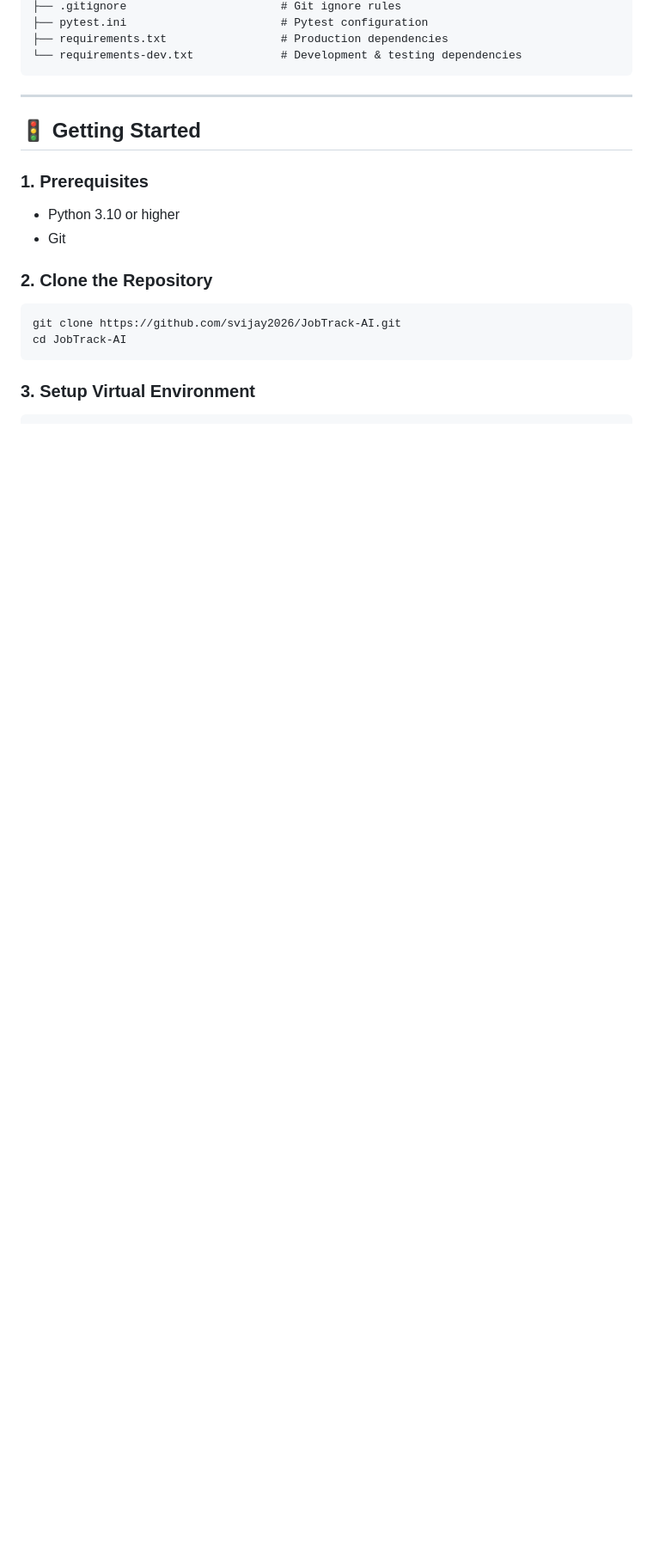
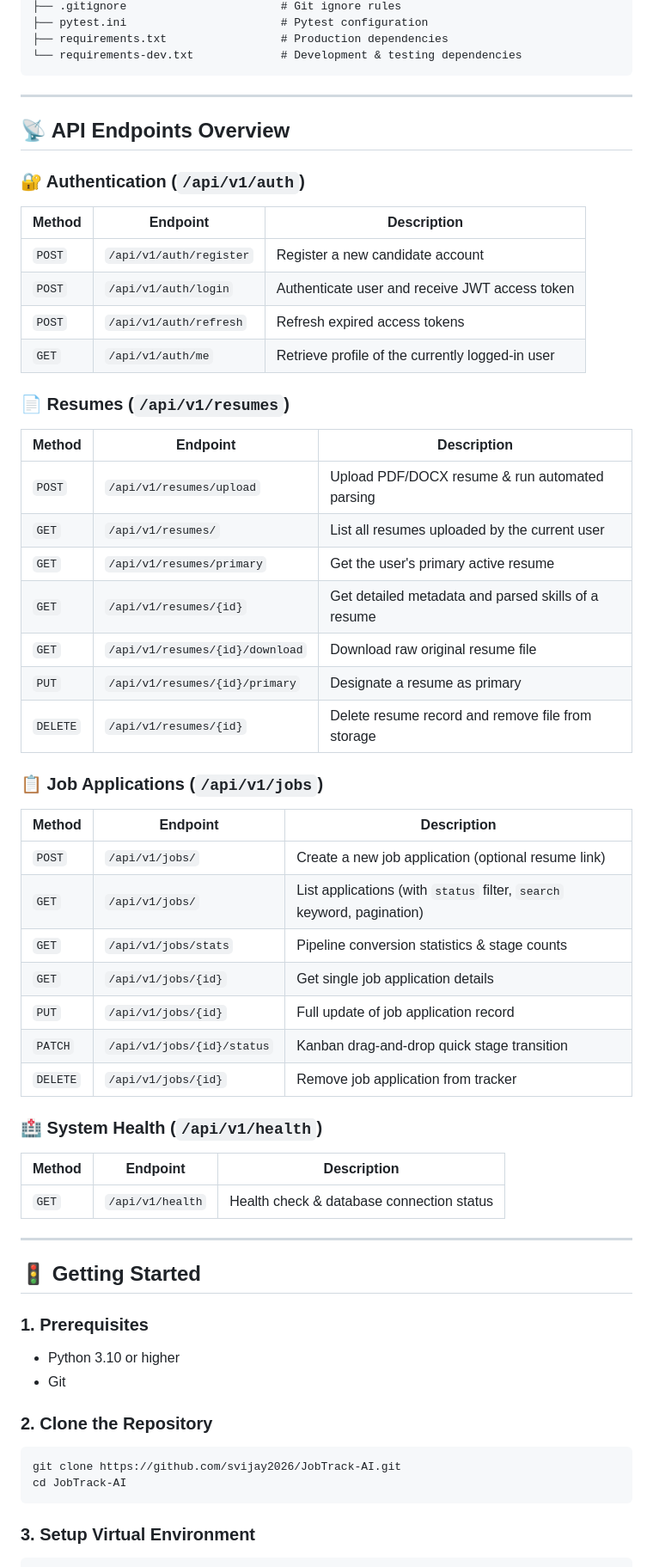
Before and after one commit to svijay2026/JobTrack-AI, a Markdown page: README.md, the part around one of its changes. Shown at 86% size. GitHub-like rendering; blank space fills up the shorter version.

````diff
--- a/README.md
+++ b/README.md
@@ -63,6 +83,45 @@ Job_Track_AI/
 ├── requirements.txt                 # Production dependencies
 └── requirements-dev.txt             # Development & testing dependencies
 ```
+
+---
+
+## 📡 API Endpoints Overview
+
+### 🔐 Authentication (`/api/v1/auth`)
+| Method | Endpoint | Description |
+|---|---|---|
+| `POST` | `/api/v1/auth/register` | Register a new candidate account |
+| `POST` | `/api/v1/auth/login` | Authenticate user and receive JWT access token |
+| `POST` | `/api/v1/auth/refresh` | Refresh expired access tokens |
+| `GET` | `/api/v1/auth/me` | Retrieve profile of the currently logged-in user |
+
+### 📄 Resumes (`/api/v1/resumes`)
+| Method | Endpoint | Description |
+|---|---|---|
+| `POST` | `/api/v1/resumes/upload` | Upload PDF/DOCX resume & run automated parsing |
+| `GET` | `/api/v1/resumes/` | List all resumes uploaded by the current user |
+| `GET` | `/api/v1/resumes/primary` | Get the user's primary active resume |
+| `GET` | `/api/v1/resumes/{id}` | Get detailed metadata and parsed skills of a resume |
+| `GET` | `/api/v1/resumes/{id}/download` | Download raw original resume file |
+| `PUT` | `/api/v1/resumes/{id}/primary` | Designate a resume as primary |
+| `DELETE` | `/api/v1/resumes/{id}` | Delete resume record and remove file from storage |
+
+### 📋 Job Applications (`/api/v1/jobs`)
+| Method | Endpoint | Description |
+|---|---|---|
+| `POST` | `/api/v1/jobs/` | Create a new job application (optional resume link) |
+| `GET` | `/api/v1/jobs/` | List applications (with `status` filter, `search` keyword, pagination) |
+| `GET` | `/api/v1/jobs/stats` | Pipeline conversion statistics & stage counts |
+| `GET` | `/api/v1/jobs/{id}` | Get single job application details |
+| `PUT` | `/api/v1/jobs/{id}` | Full update of job application record |
+| `PATCH` | `/api/v1/jobs/{id}/status` | Kanban drag-and-drop quick stage transition |
+| `DELETE` | `/api/v1/jobs/{id}` | Remove job application from tracker |
+
+### 🏥 System Health (`/api/v1/health`)
+| Method | Endpoint | Description |
+|---|---|---|
+| `GET` | `/api/v1/health` | Health check & database connection status |
 
 ---
 
````
Also changed, not shown: other parts of README.md (+48 -27 lines).
